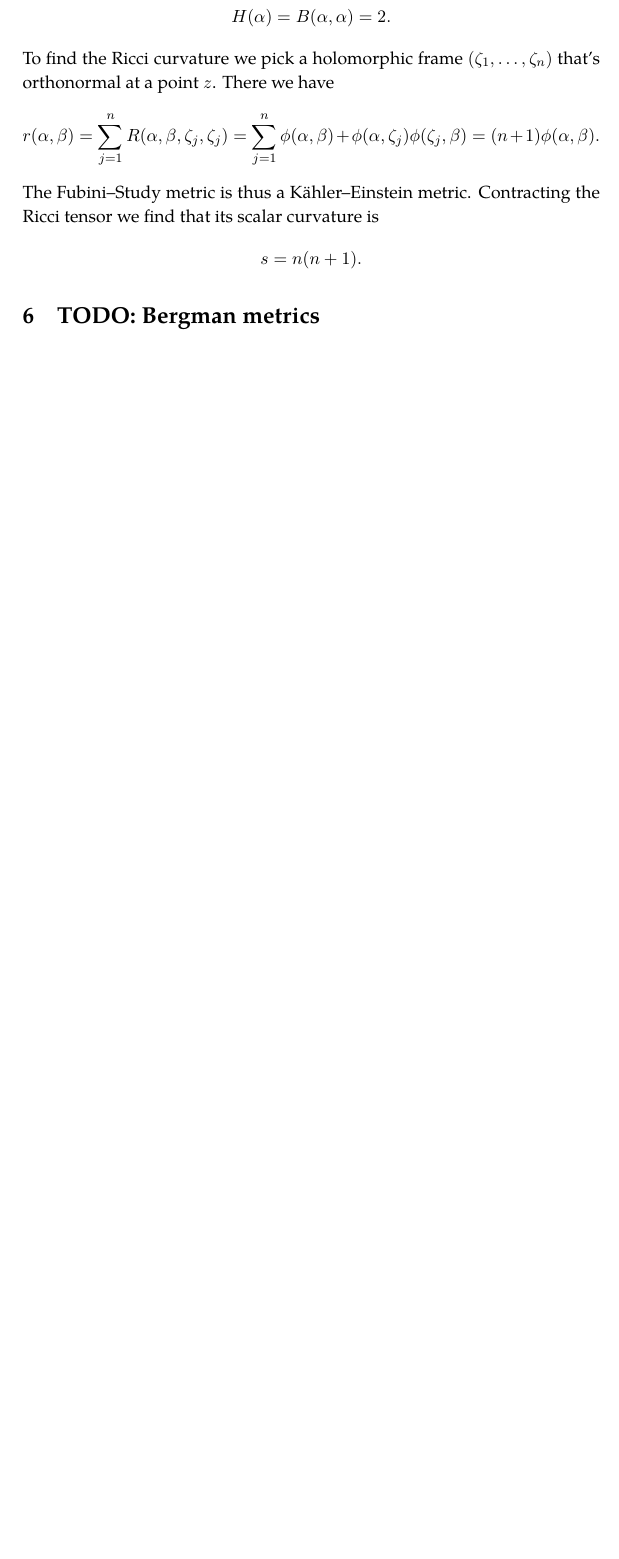
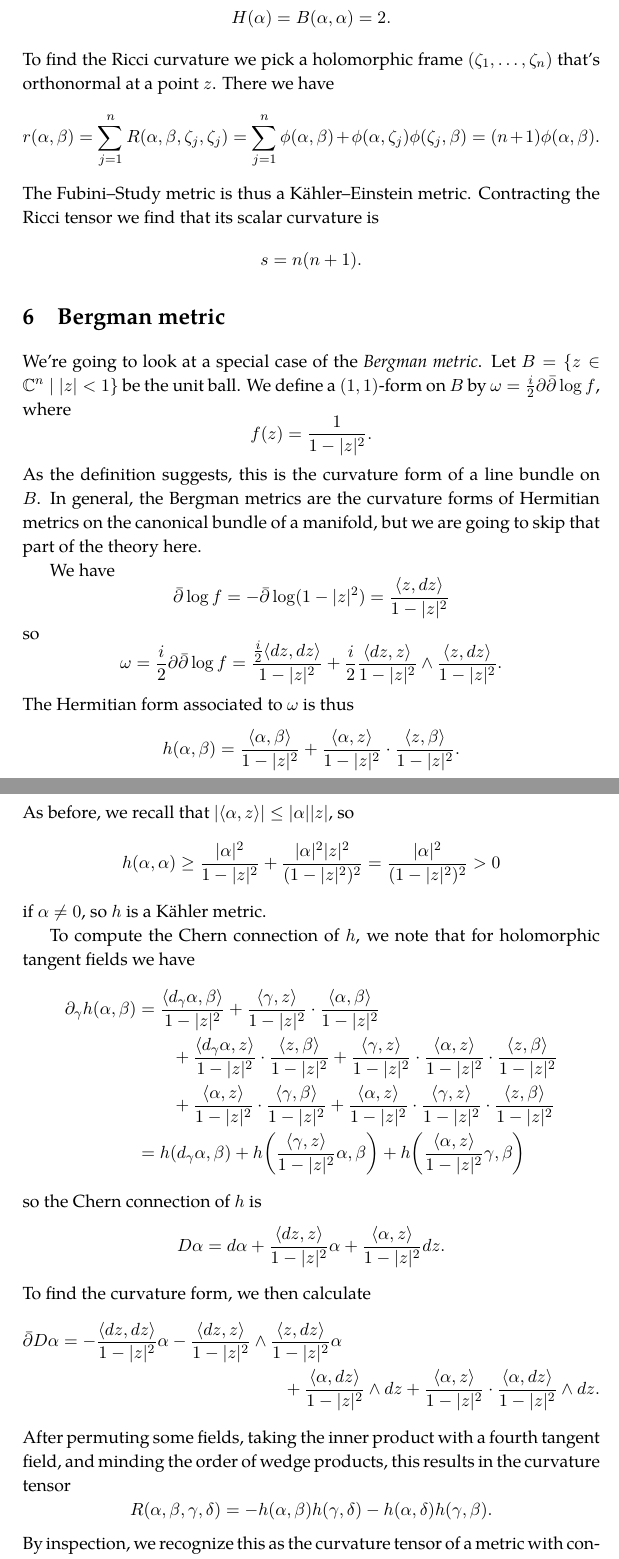
Before and after one commit to gunnihinn/latex, a LaTeX document (sgct.tex): part of page 39 of 52 before the commit and two parts of pages 40 and 41 of 54 after it, the two joined at a grey line, cut so that both start at the same text, the shorter picture padded with empty space. Compiled offline with pdfLaTeX.

Commit message:
Add Bergman metric on unit ball

```diff
--- a/sgct.tex
+++ b/sgct.tex
@@ -1668,8 +1706,101 @@ $$
 
 
 
-\section{TODO: Bergman metrics}
+\section{Bergman metric}
 \label{sec:org21fa1aa}
+
+We're going to look at a special case of the \emph{Bergman metric}. Let $B = \{ z \in \kk C^n \mid |z|<1 \}$ be the unit ball. We define a $(1,1)$-form on $B$ by $\omega = \frac i2 \partial \bar \partial \log f$, where
+$$
+f(z) = \frac{1}{1-|z|^2}.
+$$
+As the definition suggests, this is the curvature form of a line bundle on $B$. In general, the Bergman metrics are the curvature forms of Hermitian metrics on the canonical bundle of a manifold, but we are going to skip that part of the theory here.
+
+We have
+$$
+\bar\partial \log f
+= - \bar\partial \log (1 -|z|^2)
+= \frac{\langle z, dz\rangle}{1 - |z|^2}
+$$
+so
+$$
+\omega
+= \frac i2 \partial\bar\partial \log f
+= \frac{\frac i2 \langle dz, dz\rangle}{1-|z|^2}
++ \frac i2 \frac{\langle dz, z \rangle}{1-|z|^2}\wedge \frac{\langle z, dz \rangle}{1-|z|^2}.
+$$
+The Hermitian form associated to $\omega$ is thus
+$$
+h(\alpha,\beta)
+=\frac{\langle \alpha, \beta\rangle}{1-|z|^2}
++ \frac{\langle \alpha, z \rangle}{1-|z|^2}
+\cdot \frac{\langle z, \beta \rangle}{1-|z|^2}.
+$$
+As before, we recall that $|\langle \alpha, z \rangle| \leq |\alpha| |z|$, so
+$$
+h(\alpha,\alpha)
+\geq \frac{|\alpha|^2}{1-|z|^2}
++ \frac{|\alpha|^2|z|^2}{(1-|z|^2)^2}
+= \frac{|\alpha|^2}{(1-|z|^2)^2}
+> 0
+$$
+if $\alpha \not= 0$, so $h$ is a K\"ahler metric.
+
+To compute the Chern connection of $h$, we note that for holomorphic tangent fields we have
+\begin{align*}
+\partial_\gamma h(\alpha,\beta)
+&= \frac{\langle d_\gamma\alpha, \beta\rangle}{1-|z|^2}
++ \frac{\langle \gamma, z \rangle}{1-|z|^2}
+\cdot \frac{\langle \alpha, \beta\rangle}{1-|z|^2}
+\\
+&\qquad{}
++ \frac{\langle d_\gamma \alpha, z \rangle}{1-|z|^2}
+\cdot \frac{\langle z, \beta \rangle}{1-|z|^2}
++ \frac{\langle \gamma, z \rangle}{1-|z|^2}
+\cdot \frac{\langle \alpha, z\rangle}{1-|z|^2}
+\cdot \frac{\langle z, \beta \rangle}{1-|z|^2}
+\\
+&\qquad{}
++ \frac{\langle \alpha, z\rangle}{1-|z|^2}
+\cdot \frac{\langle \gamma, \beta \rangle}{1-|z|^2}
++
+\frac{\langle \alpha, z\rangle}{1-|z|^2}
+\cdot \frac{\langle \gamma, z \rangle}{1-|z|^2}
+\cdot \frac{\langle z, \beta \rangle}{1-|z|^2}
+\\
+&=
+h(d_\gamma \alpha, \beta)
++ h\biggl( \frac{\langle \gamma, z \rangle}{1-|z|^2} \alpha , \beta\biggr)
++ h\biggl( \frac{\langle \alpha, z \rangle}{1-|z|^2} \gamma , \beta\biggr)
+\end{align*}
+so the Chern connection of $h$ is
+$$
+D \alpha
+= d \alpha
++ \frac{\langle dz, z \rangle}{1-|z|^2} \alpha
++ \frac{\langle \alpha, z \rangle}{1-|z|^2} dz.
+$$
+To find the curvature form, we then calculate
+$$
+\displaylines{
+\bar\partial D \alpha
+=
+-\frac{\langle dz, dz \rangle}{1-|z|^2} \alpha
+- \frac{\langle dz, z \rangle}{1-|z|^2}
+\wedge \frac{\langle z, dz \rangle}{1-|z|^2} \alpha
+\hfill\cr\hfill{}
++ \frac{\langle \alpha, dz \rangle}{1-|z|^2} \wedge dz
++ \frac{\langle \alpha, z \rangle}{1-|z|^2}
+\cdot \frac{\langle \alpha, dz \rangle}{1-|z|^2} \wedge dz.
+}
+$$
+After permuting some fields, taking the inner product with a fourth tangent field, and minding the order of wedge products, this results in the curvature tensor
+$$
+R(\alpha,\beta,\gamma,\delta)
+= -h(\alpha,\beta) h(\gamma,\delta)
+- h(\alpha,\delta) h(\gamma,\beta).
+$$
+By inspection, we recognize this as the curvature tensor of a metric with constant holomorphic sectional curvature $-2$. It follows that this is a K\"ahler--Einstein metric with $r(\alpha,\beta) = - (n+1) h(\alpha,\beta)$, and that its scalar curvature is $-n(n+1)$.
+
 
 \section{TODO: Grassmannian}
 \label{sec:org34425b6}
```
Also changed, not shown: sgct.tex (48 more changed lines).
